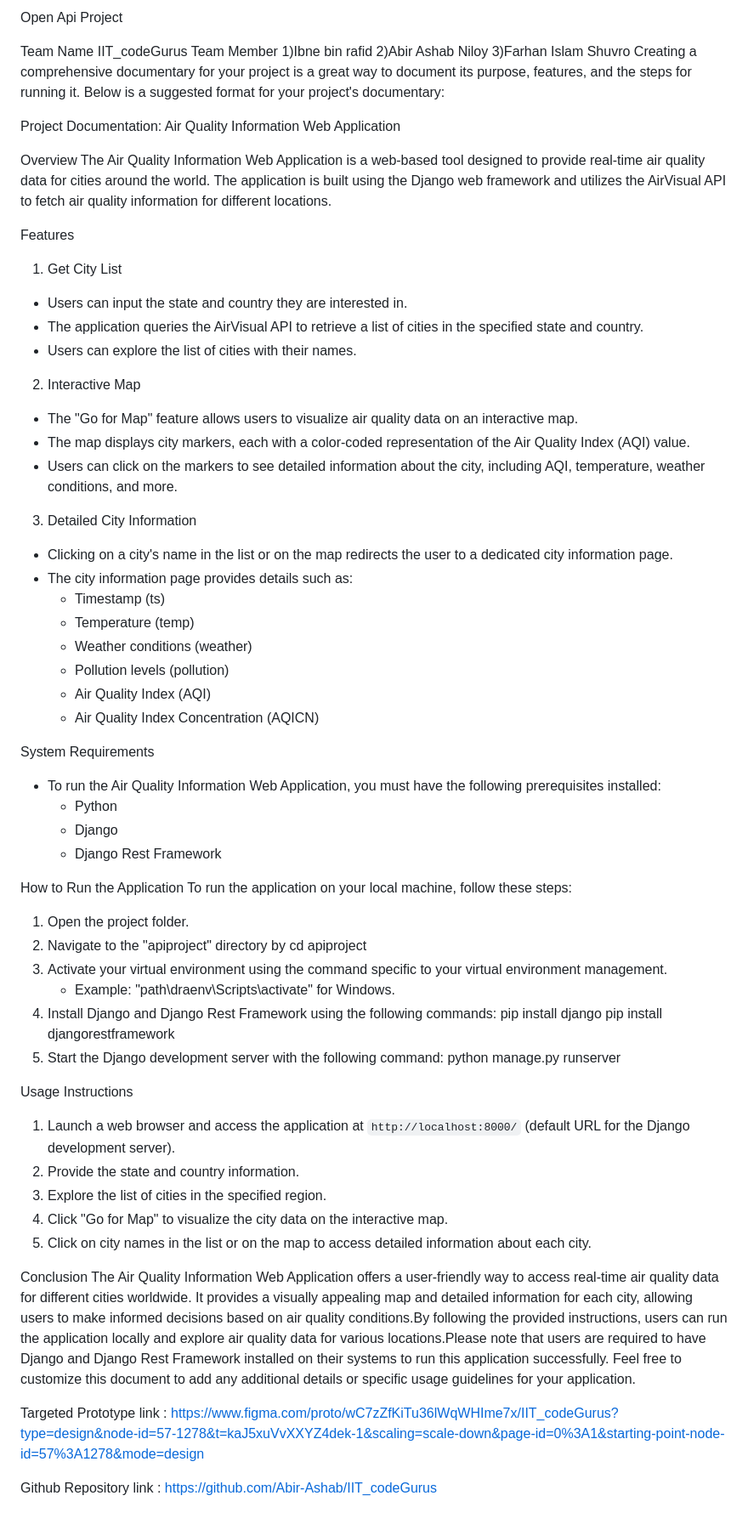
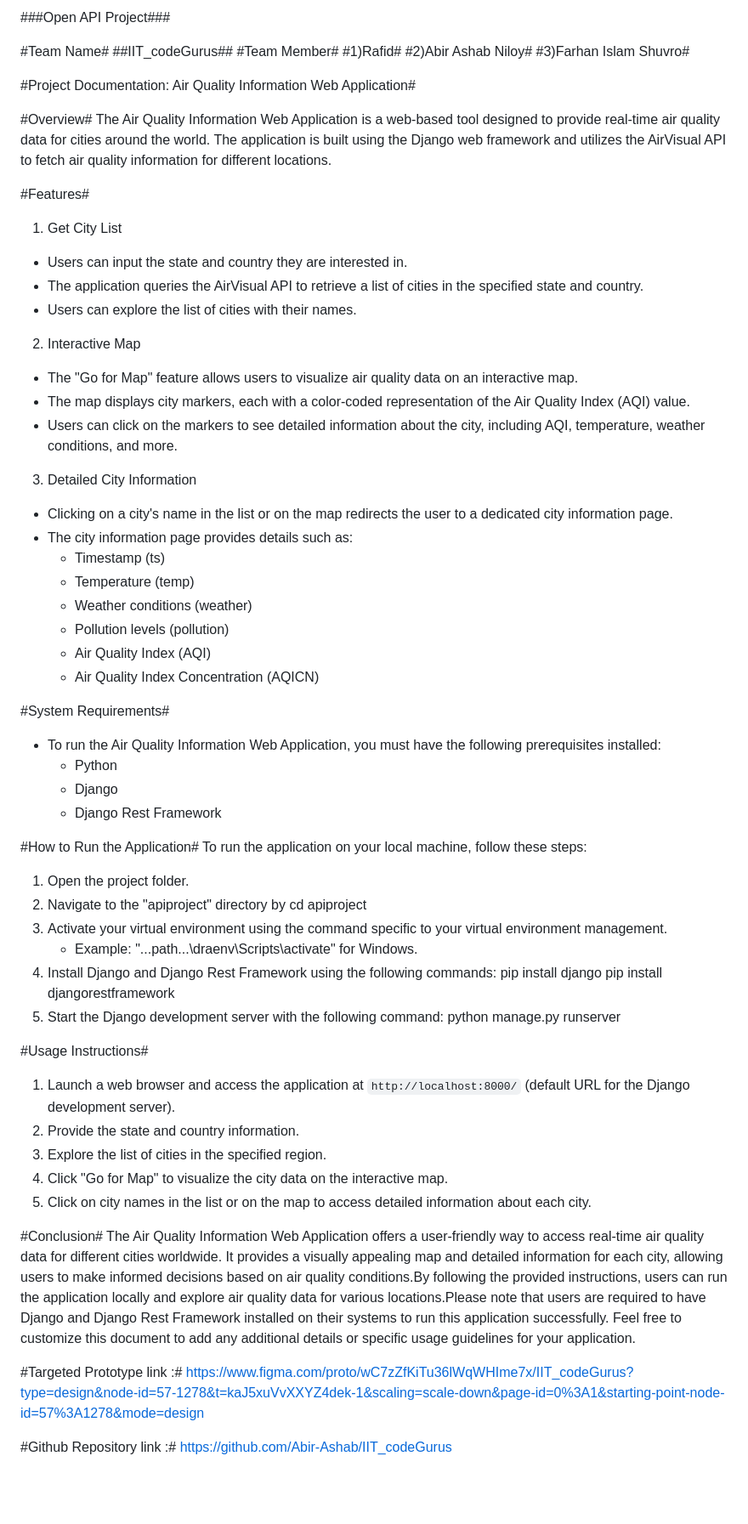
Before and after one commit to Rafid13iit/IIT_Hackathon-ITverse23, a Markdown page: README.md, the part around the change. Shown at 85% size. GitHub-like rendering; blank space fills up the shorter version.

```diff
--- a/README.md
+++ b/README.md
@@ -1,55 +1,53 @@
-Open Api Project
+###Open API Project###
 
-  Team Name
-       IIT_codeGurus
-Team Member
-    1)Ibne bin rafid
-    2)Abir Ashab Niloy
-    3)Farhan Islam Shuvro
-Creating a comprehensive documentary for your project is a great way to document its purpose, features, and the steps for running it. Below is a suggested format for your project's documentary:
+#Team Name#
+##IIT_codeGurus##
+#Team Member#
+    #1)Rafid#
+    #2)Abir Ashab Niloy#
+    #3)Farhan Islam Shuvro#
 
-Project Documentation: Air Quality Information Web Application
+#Project Documentation: Air Quality Information Web Application#
 
-Overview
+#Overview#
 The Air Quality Information Web Application is a web-based tool designed to provide real-time air quality data for cities around the world. The application is built using the Django web framework and utilizes the AirVisual API to fetch air quality information for different locations.
 
-Features
+#Features#
 1. Get City List
-- Users can input the state and country they are interested in.
-- The application queries the AirVisual API to retrieve a list of cities in the specified state and country.
-- Users can explore the list of cities with their names.
+  - Users can input the state and country they are interested in.
+  - The application queries the AirVisual API to retrieve a list of cities in the specified state and country.
+  - Users can explore the list of cities with their names.
 
 
 2. Interactive Map
-- The "Go for Map" feature allows users to visualize air quality data on an interactive map.
-- The map displays city markers, each with a color-coded representation of the Air Quality Index (AQI) value.
-- Users can click on the markers to see detailed information about the city, including AQI, temperature, weather conditions, and more.
+  - The "Go for Map" feature allows users to visualize air quality data on an interactive map.
+  - The map displays city markers, each with a color-coded representation of the Air Quality Index (AQI) value.
+  - Users can click on the markers to see detailed information about the city, including AQI, temperature, weather conditions, and more.
 
 
 3. Detailed City Information
-- Clicking on a city's name in the list or on the map redirects the user to a dedicated city information page.
-- The city information page provides details such as:
-  - Timestamp (ts)
-  - Temperature (temp)
-  - Weather conditions (weather)
-  - Pollution levels (pollution)
-  - Air Quality Index (AQI)
-  - Air Quality Index Concentration (AQICN)
+  - Clicking on a city's name in the list or on the map redirects the user to a dedicated city information page.
+  - The city information page provides details such as:
+    - Timestamp (ts)
+    - Temperature (temp)
+    - Weather conditions (weather)
+    - Pollution levels (pollution)
+    - Air Quality Index (AQI)
+    - Air Quality Index Concentration (AQICN)
 
-
-System Requirements
+#System Requirements#
 - To run the Air Quality Information Web Application, you must have the following prerequisites installed:
   - Python
   - Django
   - Django Rest Framework
 
-How to Run the Application
+#How to Run the Application#
 To run the application on your local machine, follow these steps:
 
 1. Open the project folder.
 2. Navigate to the "apiproject" directory by cd apiproject
 3. Activate your virtual environment using the command specific to your virtual environment management.
-   - Example: "path\draenv\Scripts\activate" for Windows.
+   - Example: "...path...\draenv\Scripts\activate" for Windows.
 4. Install Django and Django Rest Framework using the following commands:
     pip install django
     pip install djangorestframework
@@ -57,16 +55,16 @@ To run the application on your local machine, follow these steps:
    python manage.py runserver
 
 
-Usage Instructions
+#Usage Instructions#
 1. Launch a web browser and access the application at `http://localhost:8000/` (default URL for the Django development server).
 2. Provide the state and country information.
 3. Explore the list of cities in the specified region.
 4. Click "Go for Map" to visualize the city data on the interactive map.
 5. Click on city names in the list or on the map to access detailed information about each city.
 
-Conclusion
+#Conclusion#
 The Air Quality Information Web Application offers a user-friendly way to access real-time air quality data for different cities worldwide. It provides a visually appealing map and detailed information for each city, allowing users to make informed decisions based on air quality conditions.By following the provided instructions, users can run the application locally and explore air quality data for various locations.Please note that users are required to have Django and Django Rest Framework installed on their systems to run this application successfully. Feel free to customize this document to add any additional details or specific usage guidelines for your application.
 
-Targeted Prototype link : https://www.figma.com/proto/wC7zZfKiTu36lWqWHIme7x/IIT_codeGurus?type=design&node-id=57-1278&t=kaJ5xuVvXXYZ4dek-1&scaling=scale-down&page-id=0%3A1&starting-point-node-id=57%3A1278&mode=design
+#Targeted Prototype link :# https://www.figma.com/proto/wC7zZfKiTu36lWqWHIme7x/IIT_codeGurus?type=design&node-id=57-1278&t=kaJ5xuVvXXYZ4dek-1&scaling=scale-down&page-id=0%3A1&starting-point-node-id=57%3A1278&mode=design
 
-Github Repository link : https://github.com/Abir-Ashab/IIT_codeGurus
+#Github Repository link :# https://github.com/Abir-Ashab/IIT_codeGurus
```
